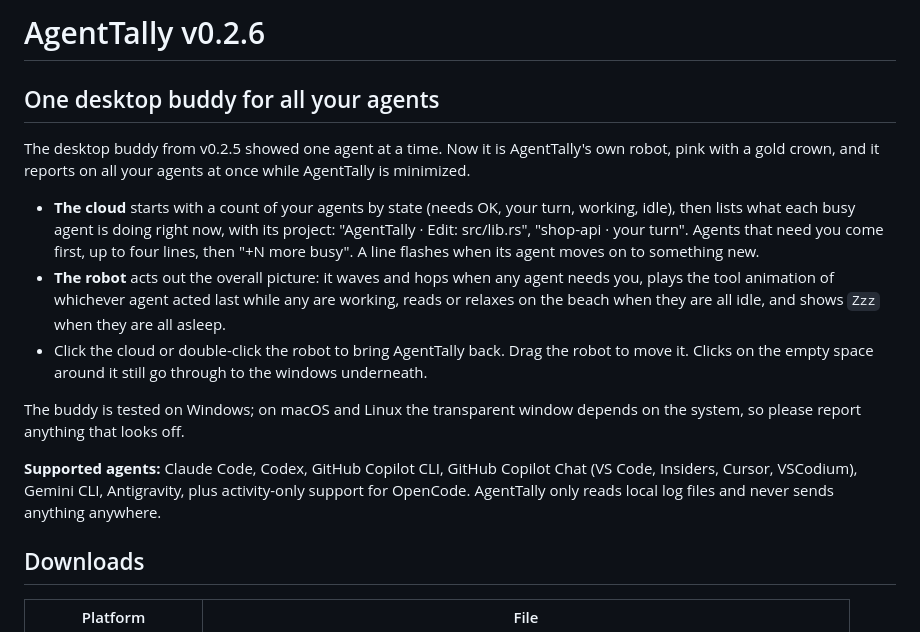
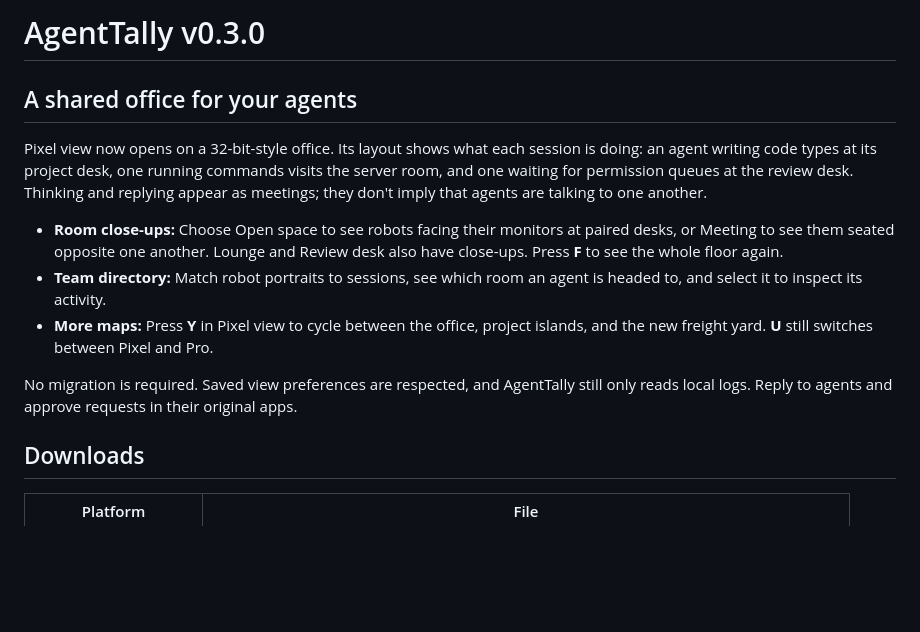
Before and after one commit to kasuken/AgentTally, a Markdown page: .github/release-notes.md, the part around the change. GitHub-like rendering; blank space fills up the shorter version.

```diff
--- a/.github/release-notes.md
+++ b/.github/release-notes.md
@@ -1,16 +1,14 @@
-# AgentTally v0.2.6
+# AgentTally v0.3.0
 
-## One desktop buddy for all your agents
+## A shared office for your agents
 
-The desktop buddy from v0.2.5 showed one agent at a time. Now it is AgentTally's own robot, pink with a gold crown, and it reports on all your agents at once while AgentTally is minimized.
+Pixel view now opens on a 32-bit-style office. Its layout shows what each session is doing: an agent writing code types at its project desk, one running commands visits the server room, and one waiting for permission queues at the review desk. Thinking and replying appear as meetings; they don't imply that agents are talking to one another.
 
-- **The cloud** starts with a count of your agents by state (needs OK, your turn, working, idle), then lists what each busy agent is doing right now, with its project: "AgentTally · Edit: src/lib.rs", "shop-api · your turn". Agents that need you come first, up to four lines, then "+N more busy". A line flashes when its agent moves on to something new.
-- **The robot** acts out the overall picture: it waves and hops when any agent needs you, plays the tool animation of whichever agent acted last while any are working, reads or relaxes on the beach when they are all idle, and shows `Zzz` when they are all asleep.
-- Click the cloud or double-click the robot to bring AgentTally back. Drag the robot to move it. Clicks on the empty space around it still go through to the windows underneath.
+- **Room close-ups:** Choose Open space to see robots facing their monitors at paired desks, or Meeting to see them seated opposite one another. Lounge and Review desk also have close-ups. Press **F** to see the whole floor again.
+- **Team directory:** Match robot portraits to sessions, see which room an agent is headed to, and select it to inspect its activity.
+- **More maps:** Press **Y** in Pixel view to cycle between the office, project islands, and the new freight yard. **U** still switches between Pixel and Pro.
 
-The buddy is tested on Windows; on macOS and Linux the transparent window depends on the system, so please report anything that looks off.
-
-**Supported agents:** Claude Code, Codex, GitHub Copilot CLI, GitHub Copilot Chat (VS Code, Insiders, Cursor, VSCodium), Gemini CLI, Antigravity, plus activity-only support for OpenCode. AgentTally only reads local log files and never sends anything anywhere.
+No migration is required. Saved view preferences are respected, and AgentTally still only reads local logs. Reply to agents and approve requests in their original apps.
 
 ## Downloads
 
```
Also changed, not shown: CHANGELOG.md (added, +14 -0 lines), README.md (+24 -26 lines), docs/screenshots/office-compact.png (added), docs/screenshots/office-desks.png (added), docs/screenshots/office-meeting.png (added), docs/screenshots/office.png (added), 13 other files.
